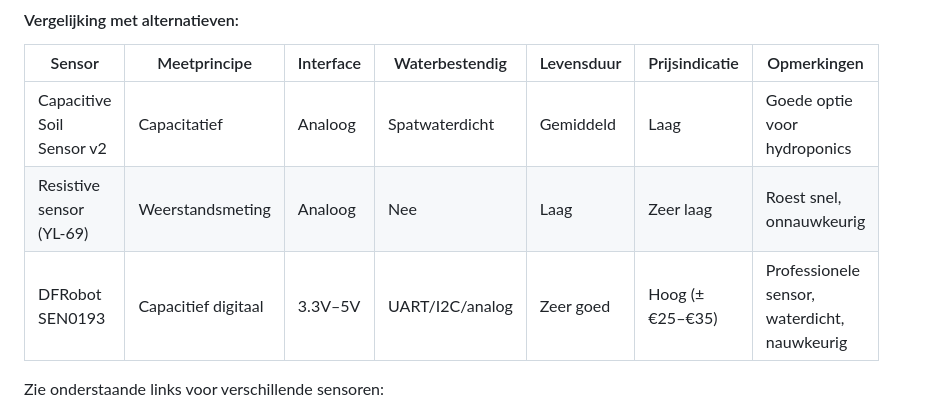
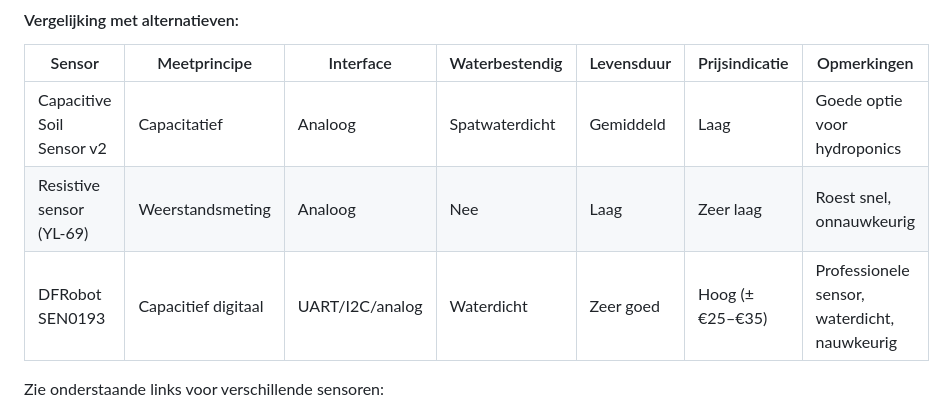
Before and after one commit to Vertical-Farming-IB3/Plan-T, a Markdown page: Plantenbak/research.md, the part around the change. Drawn GitHub-style.

```diff
--- a/Plantenbak/research.md
+++ b/Plantenbak/research.md
@@ -98,7 +98,7 @@ Zie onderstaande links voor verschillende sensoren:
 |---------------------------|----------------------|-----------|----------------|------------|----------------|-------------|
 | Capacitive Soil Sensor v2 | Capacitatief         | Analoog   | Spatwaterdicht | Gemiddeld  | Laag            | Goede optie voor hydroponics |
 | Resistive sensor (YL-69)  | Weerstandsmeting     | Analoog   | Nee            | Laag       | Zeer laag       | Roest snel, onnauwkeurig |
-| DFRobot SEN0193           | Capacitief digitaal  | 3.3V–5V   | UART/I2C/analog| Zeer goed  | Hoog (± €25–€35)| Professionele sensor, waterdicht, nauwkeurig |
+| DFRobot SEN0193           | Capacitief digitaal  | UART/I2C/analog  | Waterdicht | Zeer goed  | Hoog (± €25–€35)| Professionele sensor, waterdicht, nauwkeurig |
 
 Zie onderstaande links voor verschillende sensoren:
 - [v2](https://www.tinytronics.nl/en/sensors/liquid/capacitive-soil-moisture-sensor-module-with-cable)
```
